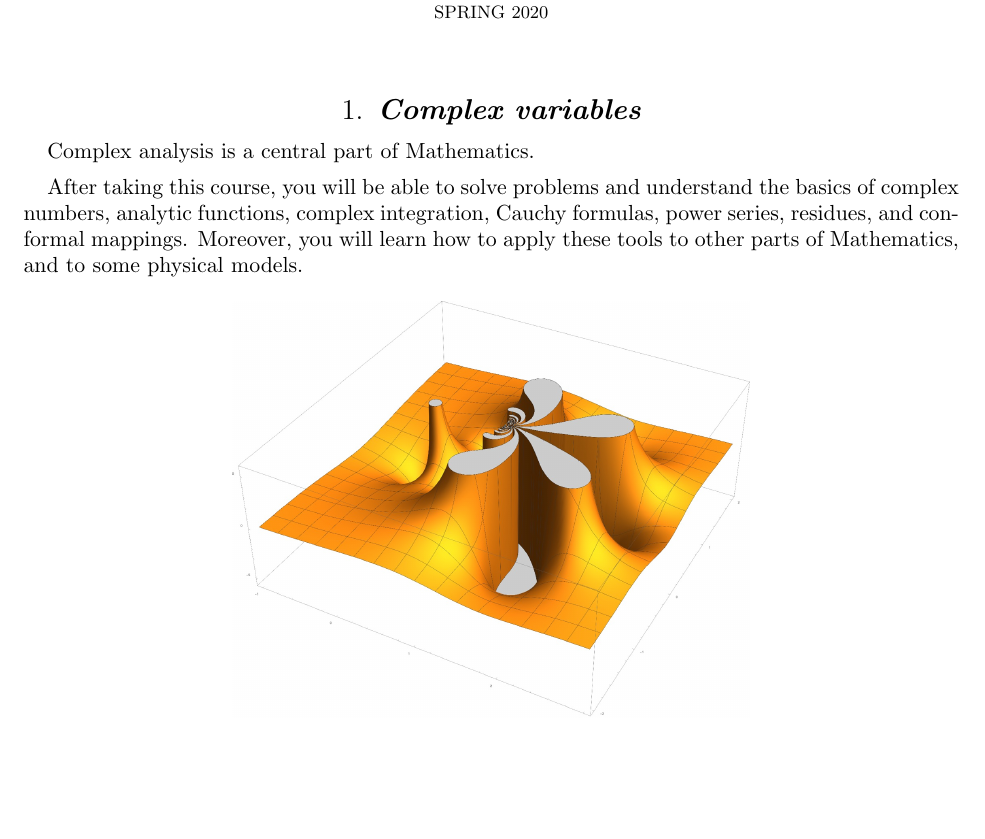
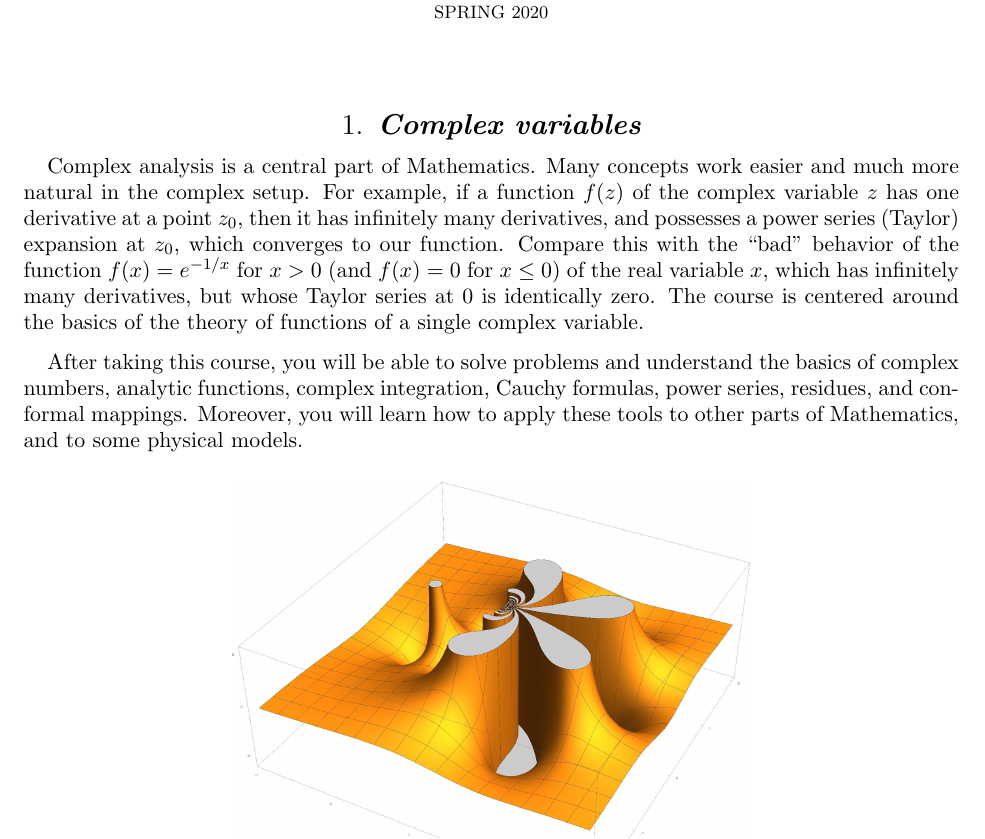
Before and after one commit to lenis2000/Syllabi, a LaTeX paper (Syllabus_3340_s20.tex): part of page 1 of 4, cut so that both start at the same text, the shorter picture padded with empty space. Compiled offline with pdfLaTeX.

Commit message:
update Syllabus_3340_s20.tex at Mon Jan  6 15:32:49 EST 2020

```diff
--- a/Syllabus_3340_s20.tex
+++ b/Syllabus_3340_s20.tex
@@ -54,8 +54,18 @@
 \section{Complex variables}
 
 Complex analysis is a central part of
-Mathematics.
-
+Mathematics. Many concepts work easier and much more natural
+in the complex setup. For example, if a function $f(z)$
+of the complex variable $z$
+has one
+derivative at a point $z_0$, then it has infinitely many derivatives,
+and possesses a power series (Taylor) expansion at $z_0$, which converges to our function.
+Compare this with the “bad” behavior of the function
+$f(x)=e^{-1/x}$ for $x>0$ (and $f(x)=0$ for $x\le 0$) of the real variable $x$,
+which has infinitely many derivatives, but whose Taylor series at $0$ is
+identically zero.
+The course is centered around the basics of the theory of functions of a
+single complex variable.
 
 \medskip
 
```
